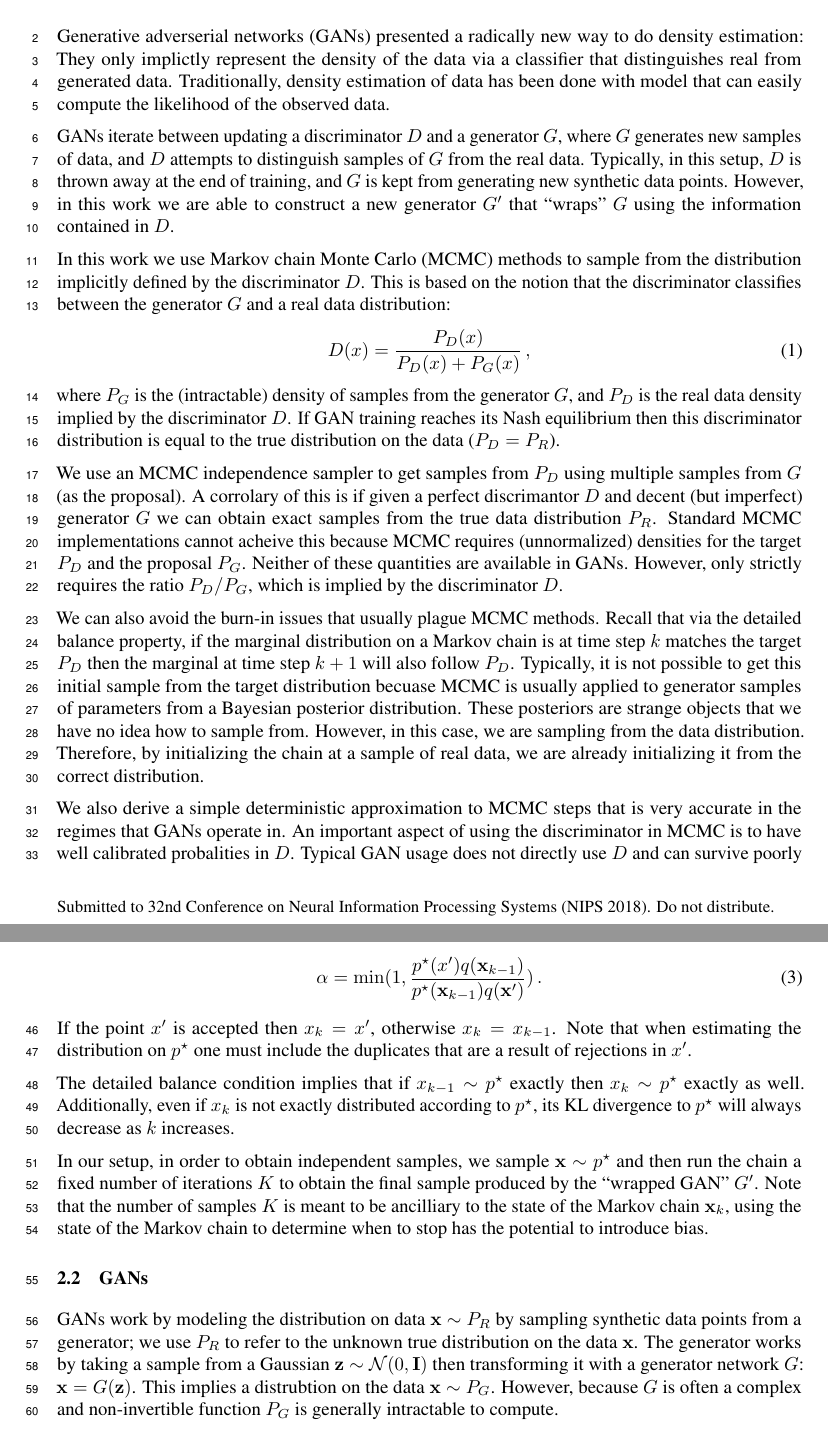
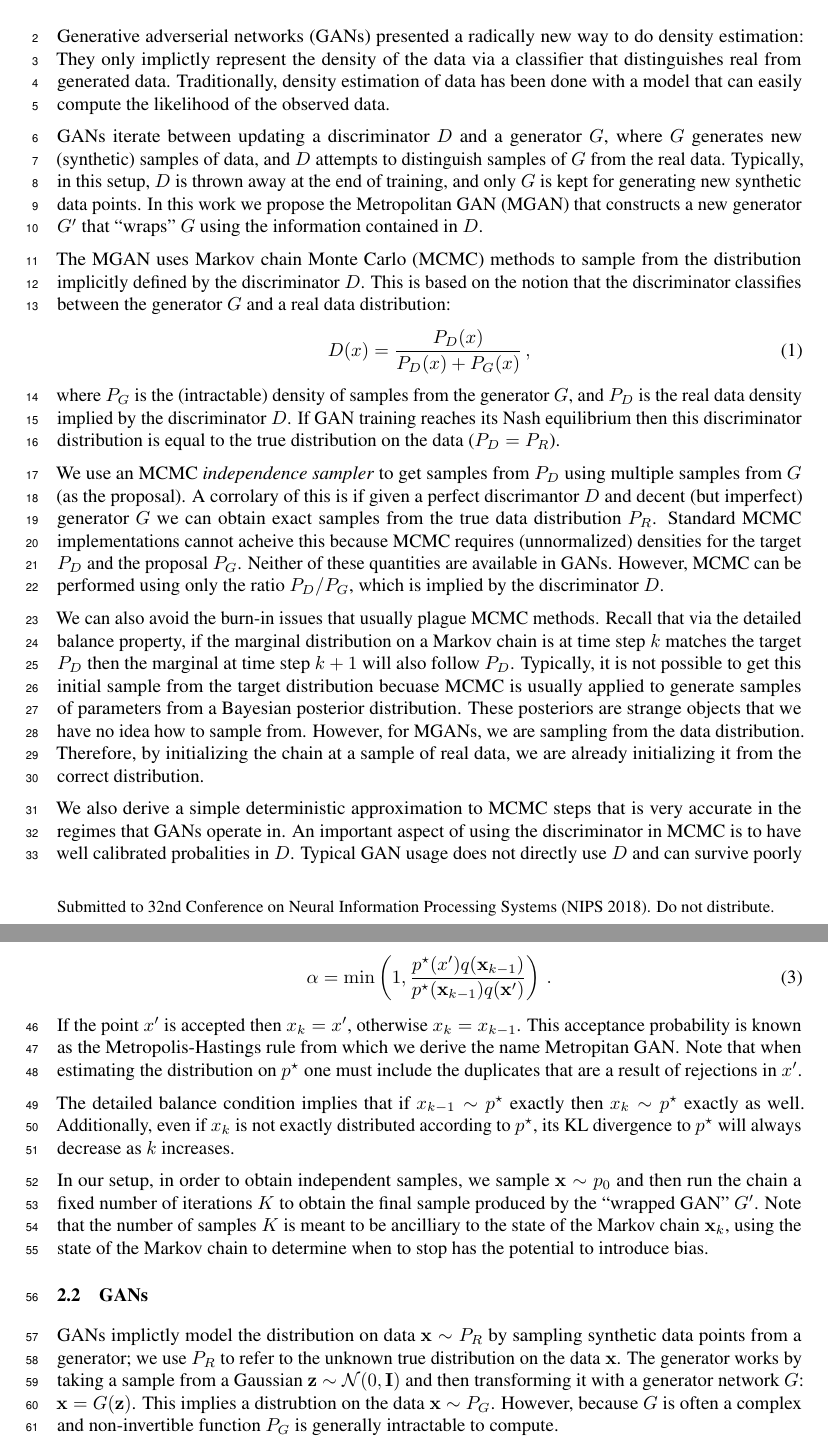
Before and after one commit to rdturnermtl/mhgan_tex, a LaTeX document (mhgan.tex): two parts of pages 1 and 2 of 5, joined at a grey line, cut so that both start at the same text. Compiled offline with pdfLaTeX.

Commit message:
first round of cleanup

```diff
--- a/mhgan.tex
+++ b/mhgan.tex
@@ -119,14 +119,14 @@
 % traditionally done with explicit likelihood, ancestral sampling in most models to get new synthetic data points from fit model
 Generative adverserial networks (GANs) presented a radically new way to do density estimation:
 They only implictly represent the density of the data via a classifier that distinguishes real from generated data.
-Traditionally, density estimation of data has been done with model that can easily compute the likelihood of the observed data.
+Traditionally, density estimation of data has been done with a model that can easily compute the likelihood of the observed data.
 % TODO or if not, like RBM, could do MCMC method based on likelihood, GAN easy to sample but not likelihood
 
 % GAN uses D and G, but then D usually thrown away
 % Use new method to capture knowledge captured in D, to wrap G and create a more intelligent G'
-GANs iterate between updating a discriminator $D$ and a generator $G$, where $G$ generates new samples of data, and $D$ attempts to distinguish samples of $G$ from the real data.
-Typically, in this setup, $D$ is thrown away at the end of training, and $G$ is kept from generating new synthetic data points.
-However, in this work we are able to construct a new generator $G'$ that ``wraps'' $G$ using the information contained in $D$.
+GANs iterate between updating a discriminator $D$ and a generator $G$, where $G$ generates new (synthetic) samples of data, and $D$ attempts to distinguish samples of $G$ from the real data.
+Typically, in this setup, $D$ is thrown away at the end of training, and only $G$ is kept for generating new synthetic data points.
+In this work we propose the Metropolitan GAN (MGAN) that constructs a new generator $G'$ that ``wraps'' $G$ using the information contained in $D$.
 % TODO include figure here
 
 % TODO look into stats literature where G kept fixed and then D used to define density
@@ -134,7 +134,7 @@ However, in this work we are able to construct a new generator $G'$ that ``wraps
 
 % Approach is based on notion that we can sample from real distn P_R implied by D that discriminates between P_R
 % Corrolary is that if D is perfect, but G is good, we can sample from the data generating distn exactly
-In this work we use Markov chain Monte Carlo (MCMC) methods to sample from the distribution implicitly defined by the discriminator $D$.
+The MGAN uses Markov chain Monte Carlo (MCMC) methods to sample from the distribution implicitly defined by the discriminator $D$.
 This is based on the notion that the discriminator classifies between the generator $G$ and a real data distribution:
 \begin{align}
   D(x) = \frac{P_D(x)}{P_D(x) + P_G(x)}\,,
@@ -145,11 +145,11 @@ If GAN training reaches its Nash equilibrium then this discriminator distributio
 % We use MCMC independence sampler to get samples from P_R using multiple samples from G
 % MCMC not directly applicable since the likelihood of P_R and G are not available
 % However, MCMC only needs the ratio of P_R/G and this can be found from D
-We use an MCMC independence sampler to get samples from $P_D$ using multiple samples from $G$ (as the proposal)\@.
+We use an MCMC \emph{independence sampler} to get samples from $P_D$ using multiple samples from $G$ (as the proposal)\@.
 A corrolary of this is if given a perfect discrimantor $D$ and decent (but imperfect) generator $G$ we can obtain exact samples from the true data distribution $P_R$.
 Standard MCMC implementations cannot acheive this because MCMC requires (unnormalized) densities for the target $P_D$ and the proposal $P_G$.
 Neither of these quantities are available in GANs.
-However, only strictly requires the ratio $P_D / P_G$, which is implied by the discriminator $D$.
+However, MCMC can be performed using only the ratio $P_D / P_G$, which is implied by the discriminator $D$.
 
 % We also avoid the burn in issues usually associated with MCMC
 % Typically, we cannot get a good initial sample because sampling over parameter space from posterior
@@ -158,9 +158,9 @@ However, only strictly requires the ratio $P_D / P_G$, which is implied by the d
 % TODO do VAEs make similar kinds of arguments?
 We can also avoid the burn-in issues that usually plague MCMC methods.
 Recall that via the detailed balance property, if the marginal distribution on a Markov chain is at time step $k$ matches the target $P_D$ then the marginal at time step $k+1$ will also follow $P_D$.
-Typically, it is not possible to get this initial sample from the target distribution becuase MCMC is usually applied to generator samples of parameters from a Bayesian posterior distribution.
+Typically, it is not possible to get this initial sample from the target distribution becuase MCMC is usually applied to generate samples of parameters from a Bayesian posterior distribution.
 These posteriors are strange objects that we have no idea how to sample from.
-However, in this case, we are sampling from the data distribution.
+However, for MGANs, we are sampling from the data distribution.
 Therefore, by initializing the chain at a sample of real data, we are already initializing it from the correct distribution.
 
 % TODO usual outline of following sections, and bullet point contributions
@@ -182,4 +182,5 @@ The Markov chain in MCMC works by first drawing a first sample from an initial d
 In general, the proposed succesive points are drawn from a conditional distribution $\vec x' \sample \prop(\vec x' \given \vec x_{k-1})$ (the proposal distribution)\@.
 However, in this work we are using an independence sampler, which means $\vec x_k \sample \prop(\vec x_k)$.
 The proposal $x'$ is accepted with probability:
+% TODO consistently make all x_k -> x_k+1
 \begin{align}
@@ -187,22 +188,23 @@ The proposal $x'$ is accepted with probability:
 \end{align}
 which for an independence sampler is:
 \begin{align}
-  \alpha = \min(1, \frac{\target(x')\prop(\vec x_{k-1})}{\target(\vec x_{k-1})\prop(\vec x')})\,.
+  \alpha = \min\left(1, \frac{\target(x')\prop(\vec x_{k-1})}{\target(\vec x_{k-1})\prop(\vec x')}\right)\,.
 \end{align}
 If the point $x'$ is accepted then $x_k = x'$, otherwise $x_k = x_{k-1}$.
+This acceptance probability is known as the Metropolis-Hastings rule from which we derive the name Metropitan GAN\@.
 Note that when estimating the distribution on $\target$ one must include the duplicates that are a result of rejections in $x'$.
 
 The detailed balance condition implies that if $x_{k-1} \sample \target$ exactly then $x_k \sample \target$ exactly as well.
 Additionally, even if $x_k$ is not exactly distributed according to $\target$, its KL divergence to $\target$ will always decrease as $k$ increases.  % TODO cite
 
 % also include not on bias from stopping rules
-In our setup, in order to obtain independent samples, we sample $\vec x \sample \target$ and then run the chain a fixed number of iterations $K$ to obtain the final sample produced by the ``wrapped GAN'' $G'$.
+In our setup, in order to obtain independent samples, we sample $\vec x \sample \pinit$ and then run the chain a fixed number of iterations $K$ to obtain the final sample produced by the ``wrapped GAN'' $G'$.
 Note that the number of samples $K$ is meant to be ancilliary to the state of the Markov chain $\vec x_k$, using the state of the Markov chain to determine when to stop has the potential to introduce bias.  % TODO cite
 
 \subsection{GANs}
 
-GANs work by modeling the distribution on data $\vec x \sample P_R$ by sampling synthetic data points from a generator; we use $P_R$ to refer to the unknown true distribution on the data $\vec x$.
-The generator works by taking a sample from a Gaussian $\vec z \sample \norm(0,\mat I)$ then transforming it with a generator network $G$: $\vec x = G(\vec z)$.
+GANs implictly model the distribution on data $\vec x \sample P_R$ by sampling synthetic data points from a generator; we use $P_R$ to refer to the unknown true distribution on the data $\vec x$.
+The generator works by taking a sample from a Gaussian $\vec z \sample \norm(0,\mat I)$ and then transforming it with a generator network $G$: $\vec x = G(\vec z)$.
 This implies a distrubtion on the data $\vec x \sample P_G$.  % TODO make lower
 However, because $G$ is often a complex and non-invertible function $P_G$ is generally intractable to compute.
 % TODO mention realNVP
```
Also changed, not shown: mhgan.tex (16 more changed lines).
